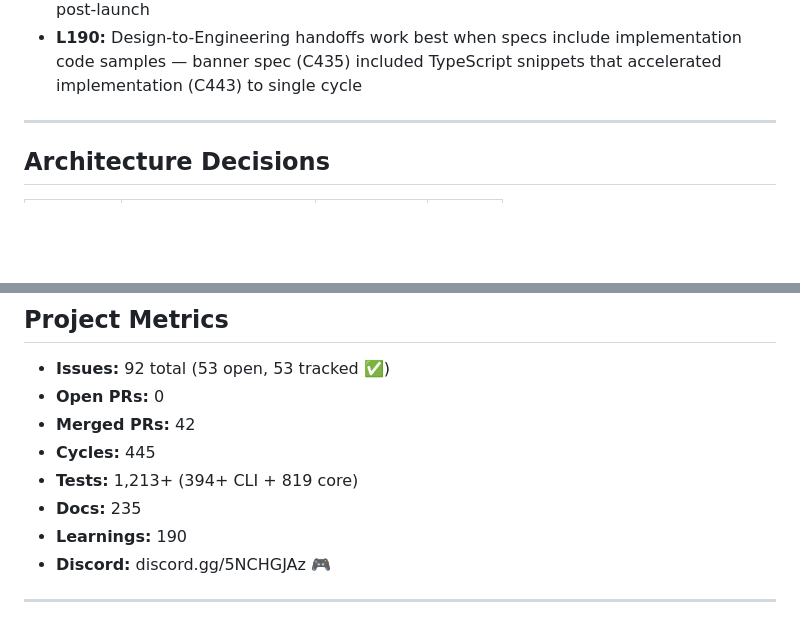
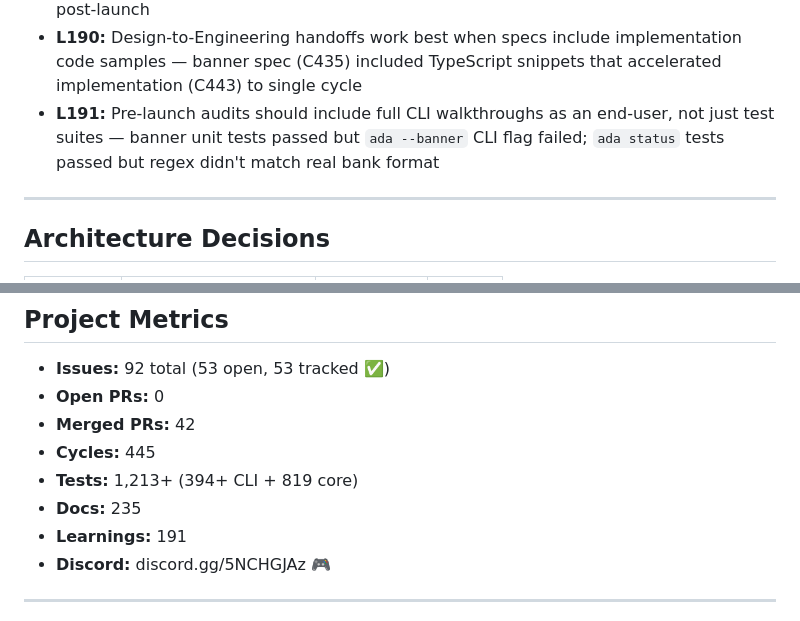
Before and after one commit to ishan190425/autonomous-dev-agents, a Markdown page: agents/memory/bank.md, 2 parts joined by grey strips. GitHub-like rendering; blank space fills up the shorter version.

Commit message:
docs(agents): add L191 — CLI walkthrough lesson from C445

```diff
--- a/agents/memory/bank.md
+++ b/agents/memory/bank.md
@@ -151,6 +151,7 @@
 - **L188:** Pre-launch sprints expect ~40% documentation/process work — this isn't overhead, it's launch readiness
 - **L189:** Track lint warnings per cycle — C432→C442 saw +9 warnings from observe.ts non-null assertions. Not blocking but indicates code style drift that should be addressed post-launch
 - **L190:** Design-to-Engineering handoffs work best when specs include implementation code samples — banner spec (C435) included TypeScript snippets that accelerated implementation (C443) to single cycle
+- **L191:** Pre-launch audits should include full CLI walkthroughs as an end-user, not just test suites — banner unit tests passed but `ada --banner` CLI flag failed; `ada status` tests passed but regex didn't match real bank format
 
 ---
 
@@ -170,7 +171,7 @@
 - **Cycles:** 445
 - **Tests:** 1,213+ (394+ CLI + 819 core)
 - **Docs:** 235
-- **Learnings:** 190
+- **Learnings:** 191
 - **Discord:** discord.gg/5NCHGJAz 🎮
 
 ---
```
